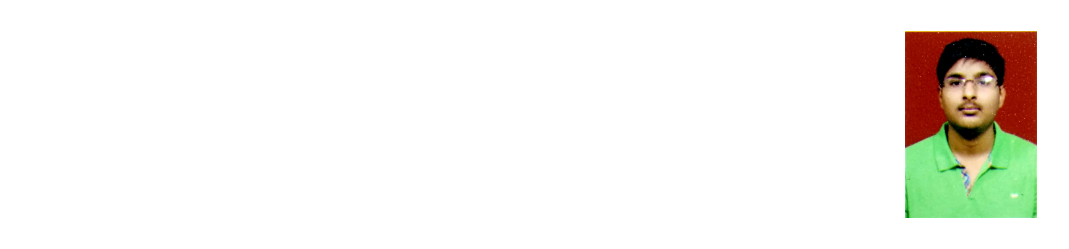
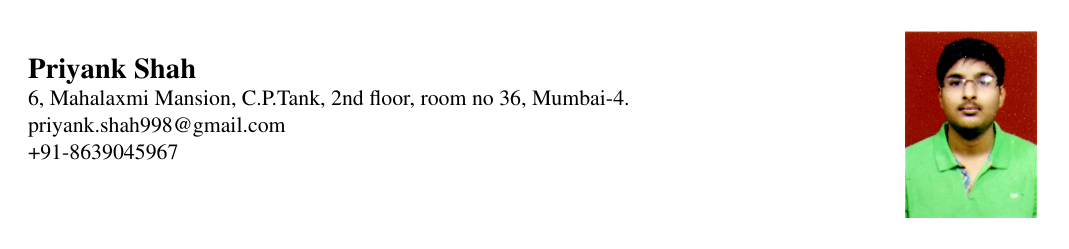
Before and after one commit to priyankshah998/Priyank_Resume_IIT_Bombay, a LaTeX CV (iit_resume.tex): the whole page. Compiled offline with pdfLaTeX.

Commit message:
Added Details

```diff
--- a/iit_resume.tex
+++ b/iit_resume.tex
@@ -50,7 +50,12 @@
 \begin{document}
 	 %Profile photo
 	\begin{tabular*}{7in}{l@{\extracolsep{\fill}}r}
-		& \multirow{1}{*}{\includegraphics[scale=0.11]{Profile}}
+		& \multirow{1}{*}{\includegraphics[scale=0.11]{Profile}}\\
+		%Details
+		\textbf{\Large Priyank Shah  } & \\
+		6, Mahalaxmi Mansion, C.P.Tank, 2nd floor, room no 36, Mumbai-4. \\
+		priyank.shah998@gmail.com \\
+		+91-8639045967\\
     \end{tabular*}
 
 
```
Also changed, not shown: iit_resume.pdf, 2 other files.
